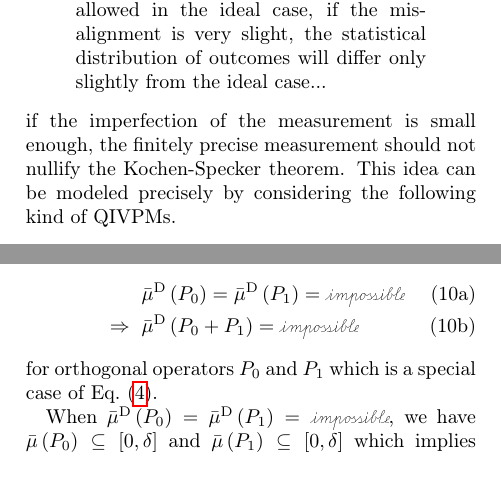
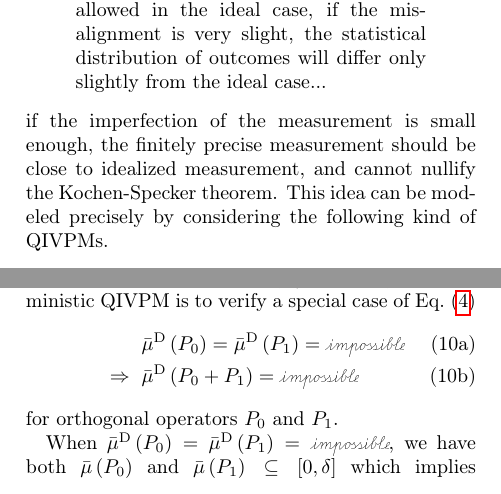
Before and after one commit to yuttai/Contextuality-and-Nonlocality-in-Discrete-Quantum-Theory, a LaTeX paper (prop_letter.tex): two parts of the columns of page 4 of 6, joined at a grey line, cut so that both start at the same text. Compiled offline with pdfLaTeX.

Commit message:
prop_letter.tex and "Kochen-Specker Theorem in QIVPM.pptx" Updating...

```diff
--- a/prop_letter.tex
+++ b/prop_letter.tex
@@ -591,9 +591,9 @@ case, if the misalignment is very slight, the statistical distribution
 of outcomes will differ only slightly from the ideal case...
 \end{quote}
 if the imperfection of the measurement is small enough, the finitely
-precise measurement should not nullify the Kochen-Specker theorem.
-This idea can be modeled precisely by considering the following kind
-of QIVPMs.
+precise measurement should be close to idealized measurement, and
+cannot nullify the Kochen-Specker theorem. This idea can be modeled
+precisely by considering the following kind of QIVPMs.
 
 \begin{definition}\label{def:delta-deterministic}An QIVPM\nb$\bar{\mu}:\events\rightarrow\mathscr{I}$
 is called $\delta$-deterministic if either $\bar{\mu}\left(P\right)\subseteq\left[0,\delta\right]$
@@ -622,23 +622,22 @@ by
 \end{equation}
 
 The essential part to verify $\bar{\mu}^{\textrm{D}}$ is a cryptodeterministic
-QIVPM is to verify\begin{subequations}
+QIVPM is to verify a special case of Eq.~(\ref{eq:QuantumInterval-valuedProbability-Inclusion})\begin{subequations}
 \begin{eqnarray}
  &  & \bar{\mu}^{\textrm{D}}\left(P_{0}\right)=\bar{\mu}^{\textrm{D}}\left(P_{1}\right)=\imposs\\
  & \Rightarrow & \bar{\mu}^{\textrm{D}}\left(P_{0}+P_{1}\right)=\imposs
 \end{eqnarray}
-\end{subequations}for orthogonal operators\nb$P_{0}$ and $P_{1}$
-which is a special case of Eq.~(\ref{eq:QuantumInterval-valuedProbability-Inclusion}).
+\end{subequations}for orthogonal operators\nb$P_{0}$ and $P_{1}$.
 
 When $\bar{\mu}^{\textrm{D}}\left(P_{0}\right)=\bar{\mu}^{\textrm{D}}\left(P_{1}\right)=\imposs$,
-we have $\bar{\mu}\left(P_{0}\right)\subseteq\left[0,\delta\right]$
-and $\bar{\mu}\left(P_{1}\right)\subseteq\left[0,\delta\right]$ which
-implies $\bar{\mu}\left(P_{0}+P_{1}\right)\subseteq\left[0,2\delta\right]$.
+we have both $\bar{\mu}\left(P_{0}\right)$ and $\bar{\mu}\left(P_{1}\right)\subseteq\left[0,\delta\right]$
+which implies $\bar{\mu}\left(P_{0}+P_{1}\right)\subseteq\left[0,2\delta\right]$.
 Since $\delta<\frac{1}{3}\Rightarrow2\delta<1-\delta$, $\bar{\mu}\left(P_{0}+P_{1}\right)$
 cannot be a subset of $\left[1-\delta,1\right]$, but $\bar{\mu}\left(P_{0}+P_{1}\right)$
 is a subset of either $\left[0,\delta\right]$ or $\left[1-\delta,1\right]$.
 Hence, $\bar{\mu}\left(P_{0}+P_{1}\right)$ must be a subset of $\left[0,\delta\right]$,
 which implies $\bar{\mu}^{\textrm{D}}\left(P_{0}+P_{1}\right)=\imposs$.
+
 The remain part of the proof are routine verification.\end{proof}
 
 %%%%%%%%%%%%%%%%%%%%%%%%%%%%%%%%%%%%%%%%%%%%%%%%%%%%%%%%%%%%%%%%%%%%%%%%%%%%%
```
Also changed, not shown: 2 other files.
